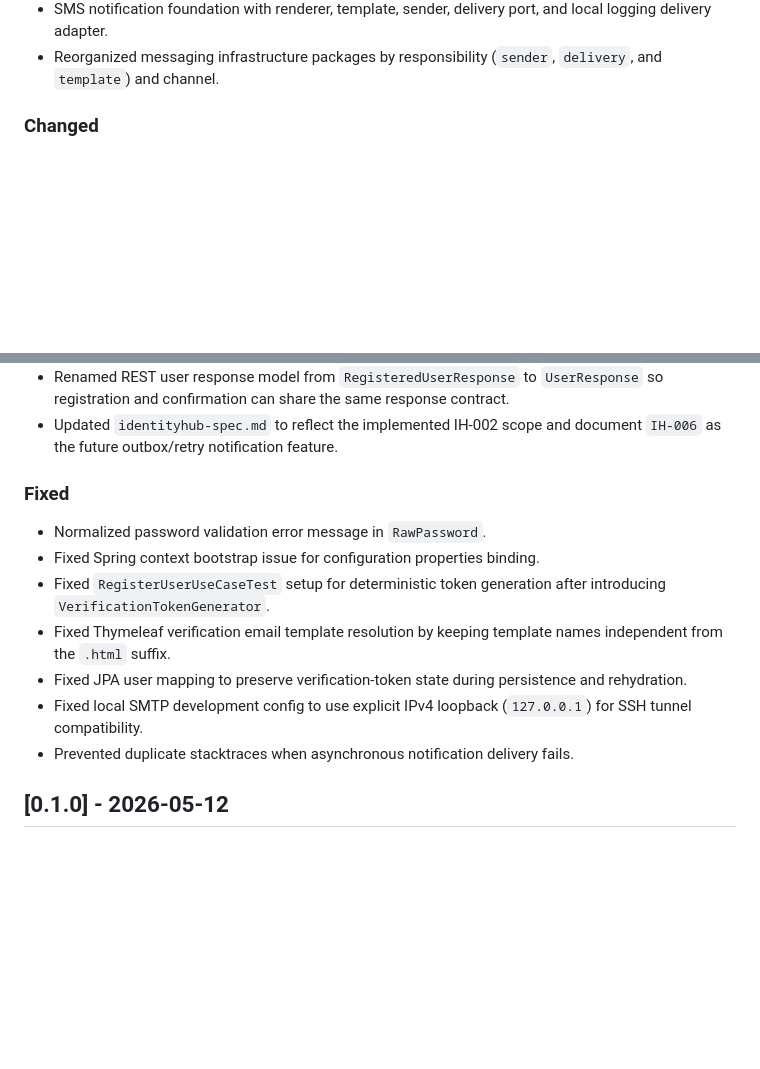
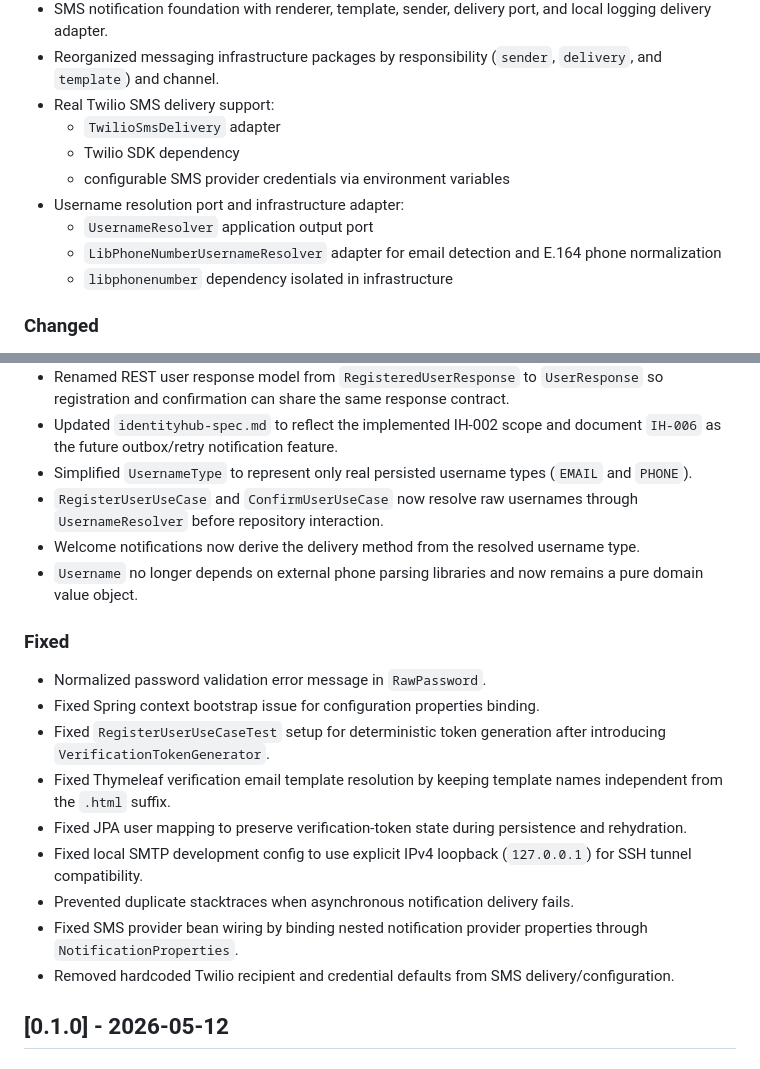
Before and after one commit to andrestamatto/identity-hub, a Markdown page: docs/CHANGELOG.md, 2 parts joined by grey strips. Rendered like a GitHub page; blank space fills up the shorter version.

Commit message:
docs(changelog): document SMS and username updates

```diff
--- a/docs/CHANGELOG.md
+++ b/docs/CHANGELOG.md
@@ -82,6 +82,14 @@ All notable changes to this project will be documented in this file.
 - Configurable SMTP retry attempts and retry backoff for transient email delivery failures.
 - SMS notification foundation with renderer, template, sender, delivery port, and local logging delivery adapter.
 - Reorganized messaging infrastructure packages by responsibility (`sender`, `delivery`, and `template`) and channel.
+- Real Twilio SMS delivery support:
+  - `TwilioSmsDelivery` adapter
+  - Twilio SDK dependency
+  - configurable SMS provider credentials via environment variables
+- Username resolution port and infrastructure adapter:
+  - `UsernameResolver` application output port
+  - `LibPhoneNumberUsernameResolver` adapter for email detection and E.164 phone normalization
+  - `libphonenumber` dependency isolated in infrastructure
 
 ### Changed
 - Renamed `LoginData` to `Credentials` and aligned semantics for authentication input.
@@ -123,6 +131,10 @@ All notable changes to this project will be documented in this file.
 - Domain exceptions for verification-token validation and registration-confirmation status moved to the domain layer.
 - Renamed REST user response model from `RegisteredUserResponse` to `UserResponse` so registration and confirmation can share the same response contract.
 - Updated `identityhub-spec.md` to reflect the implemented IH-002 scope and document `IH-006` as the future outbox/retry notification feature.
+- Simplified `UsernameType` to represent only real persisted username types (`EMAIL` and `PHONE`).
+- `RegisterUserUseCase` and `ConfirmUserUseCase` now resolve raw usernames through `UsernameResolver` before repository interaction.
+- Welcome notifications now derive the delivery method from the resolved username type.
+- `Username` no longer depends on external phone parsing libraries and now remains a pure domain value object.
 
 ### Fixed
 - Normalized password validation error message in `RawPassword`.
@@ -132,6 +144,8 @@ All notable changes to this project will be documented in this file.
 - Fixed JPA user mapping to preserve verification-token state during persistence and rehydration.
 - Fixed local SMTP development config to use explicit IPv4 loopback (`127.0.0.1`) for SSH tunnel compatibility.
 - Prevented duplicate stacktraces when asynchronous notification delivery fails.
+- Fixed SMS provider bean wiring by binding nested notification provider properties through `NotificationProperties`.
+- Removed hardcoded Twilio recipient and credential defaults from SMS delivery/configuration.
 
 ## [0.1.0] - 2026-05-12
 ### Added
```
